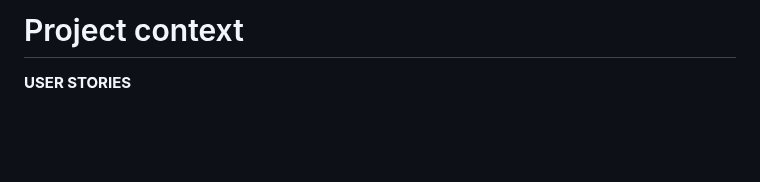
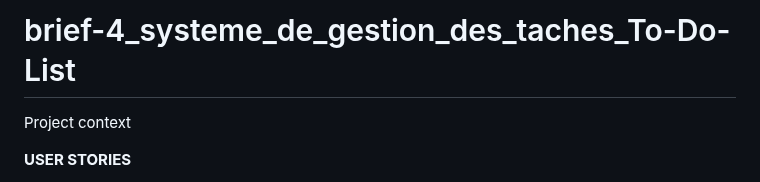
Before and after one commit to MostafaRhazlani/brief-4_systeme_de_gestion_des_taches_To-Do-List, a Markdown page: README.md, the part around the change. Drawn GitHub-style; blank space fills up the shorter version.

```diff
--- a/README.md
+++ b/README.md
@@ -1,4 +1,6 @@
-# Project context
+# brief-4_systeme_de_gestion_des_taches_To-Do-List
+
+Project context
 
 **USER STORIES**
 
```
